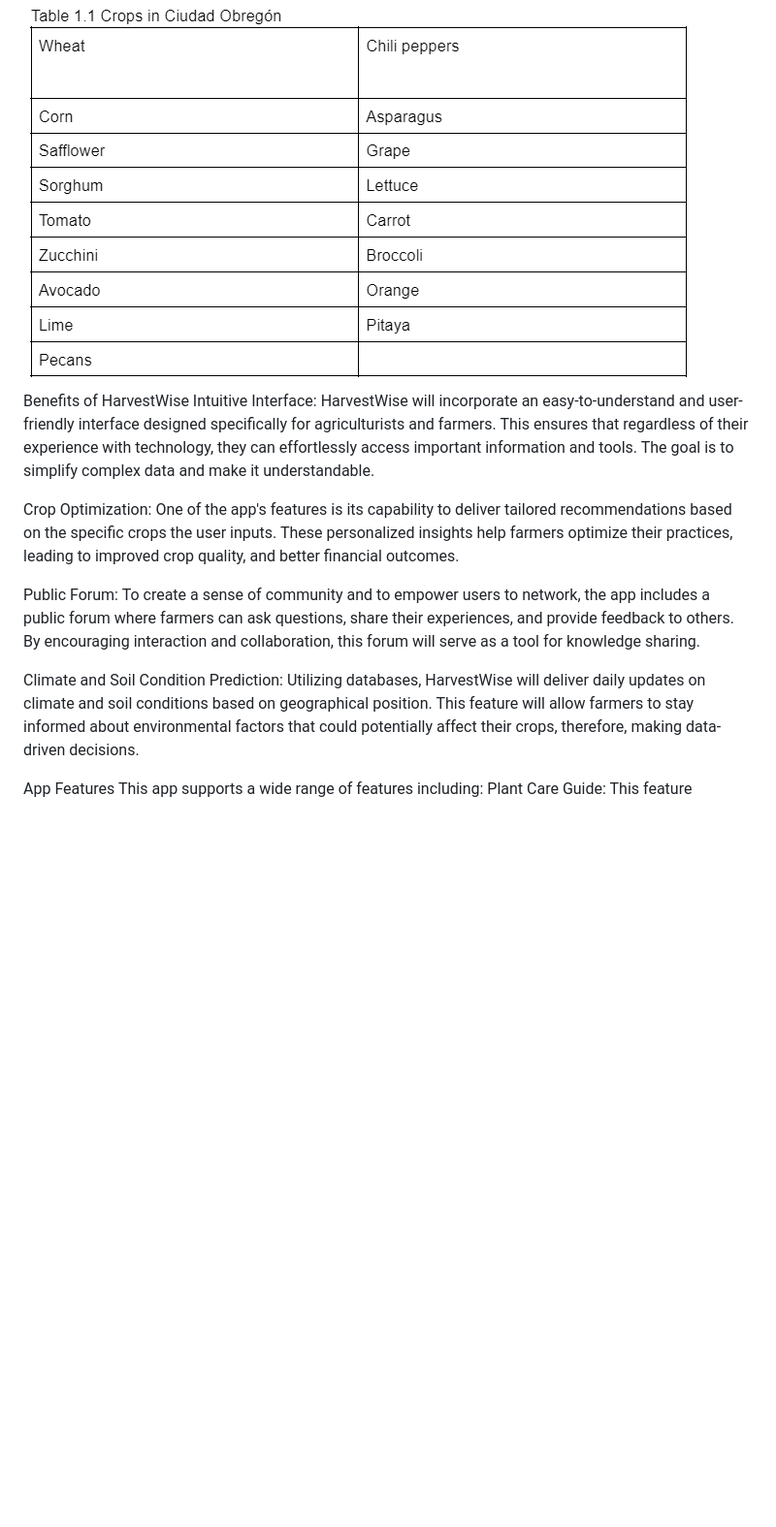
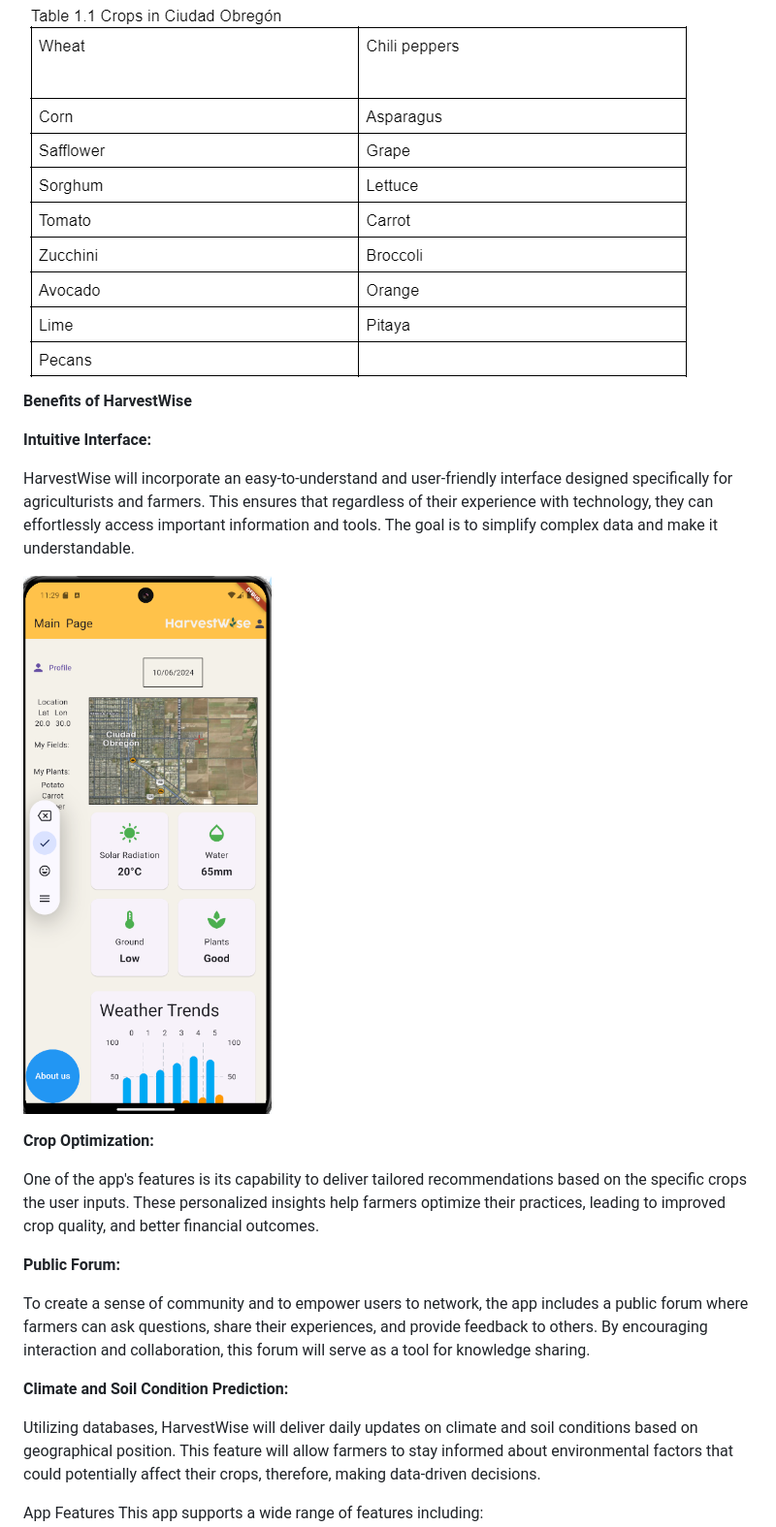
Before and after one commit to Papasito279/Nasa-Space-Apps-Harvestwise, a Markdown page: README.md, the part around one of its changes. Shown at 97% size. GitHub-like rendering; blank space fills up the shorter version.

```diff
--- a/README.md
+++ b/README.md
@@ -232,20 +233,27 @@ Drought Impact: Reduces fruit yield but can enhance sugar concentration in grape
 Excessive Rain: Dilutes flavor and increases fungal diseases like downy mildew and botrytis.
 
 !['image13](./images/image13.png)
-Benefits of HarvestWise
-Intuitive Interface:
+**Benefits of HarvestWise**
+
+**Intuitive Interface:**
+
 HarvestWise will incorporate an easy-to-understand and user-friendly interface designed specifically for agriculturists and farmers. This ensures that regardless of their experience with technology, they can effortlessly access important information and tools. The goal is to simplify complex data and make it understandable.
 
-Crop Optimization:
+![image1](./images/image1.png)
+
+**Crop Optimization:**
+
 One of the app's features is its capability to deliver tailored recommendations based on the specific crops the user inputs. These personalized insights help farmers optimize their practices, leading to improved crop quality, and better financial outcomes.
 
-Public Forum:
+**Public Forum:**
+
 To create a sense of community and to empower users to network, the app includes a public forum where farmers can ask questions, share their experiences, and provide feedback to others. By encouraging interaction and collaboration, this forum will serve as a tool for knowledge sharing.
 
-Climate and Soil Condition Prediction:
+**Climate and Soil Condition Prediction:**
+
 Utilizing databases, HarvestWise will deliver daily updates on climate and soil conditions based on geographical position. This feature will allow farmers to stay informed about environmental factors that could potentially affect their crops, therefore, making data-driven decisions.
-
 
 App Features
 This app supports a wide range of features including:
+
 Plant Care Guide: This feature provides tailored information for each plant in the user's field. Based on the specific crop selected (e.g., tomatoes or corn), the app offers detailed care instructions that consider water needs, sunlight, soil type, and nutrient requirements. This ensures users can quickly access the key factors necessary for healthy crop growth, helping to optimize yield and reduce crop loss. The guide updates based on real-time climate data, making recommendations more relevant to current conditions.
```
Also changed, not shown: other parts of README.md (+63 -27 lines).
